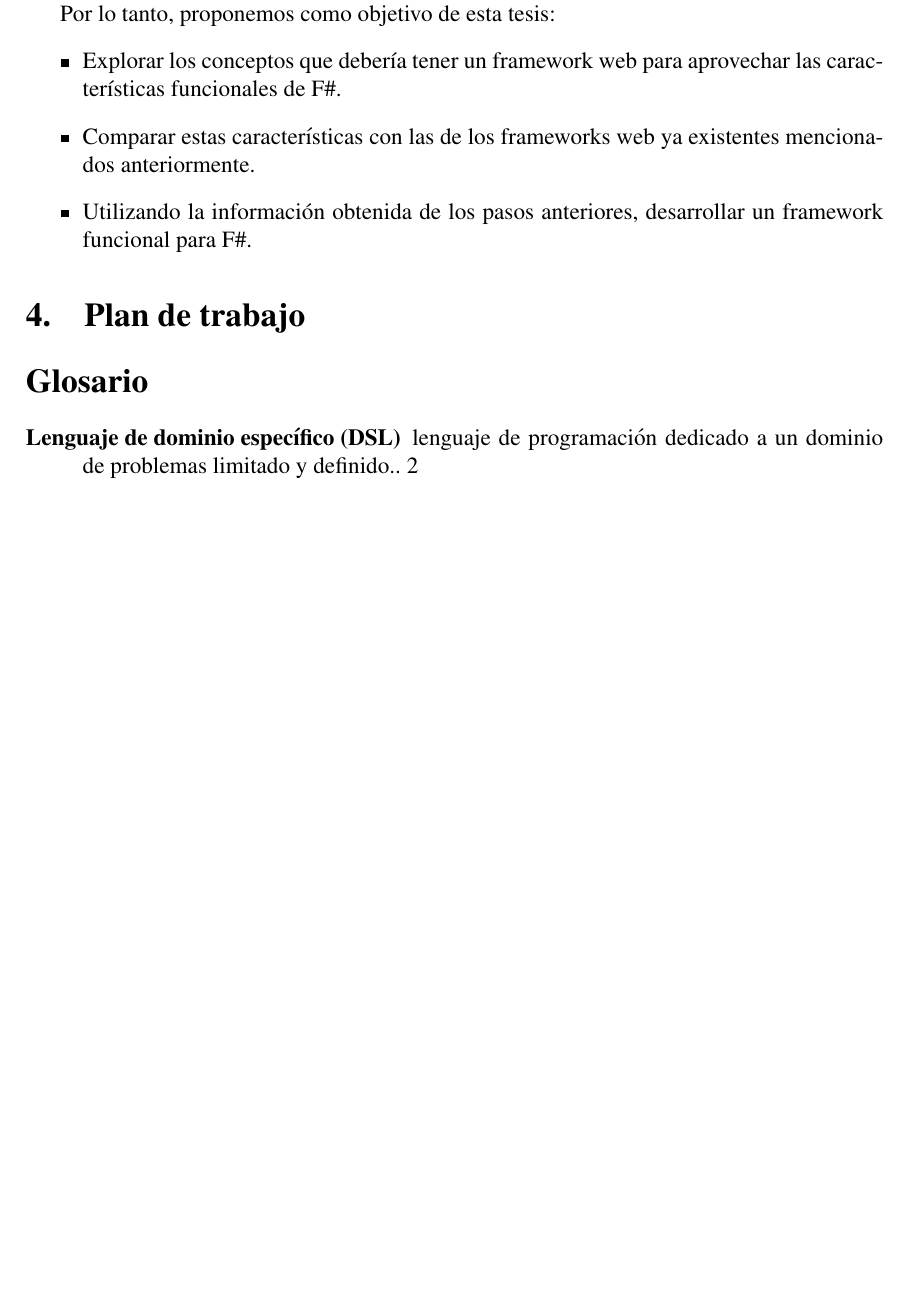
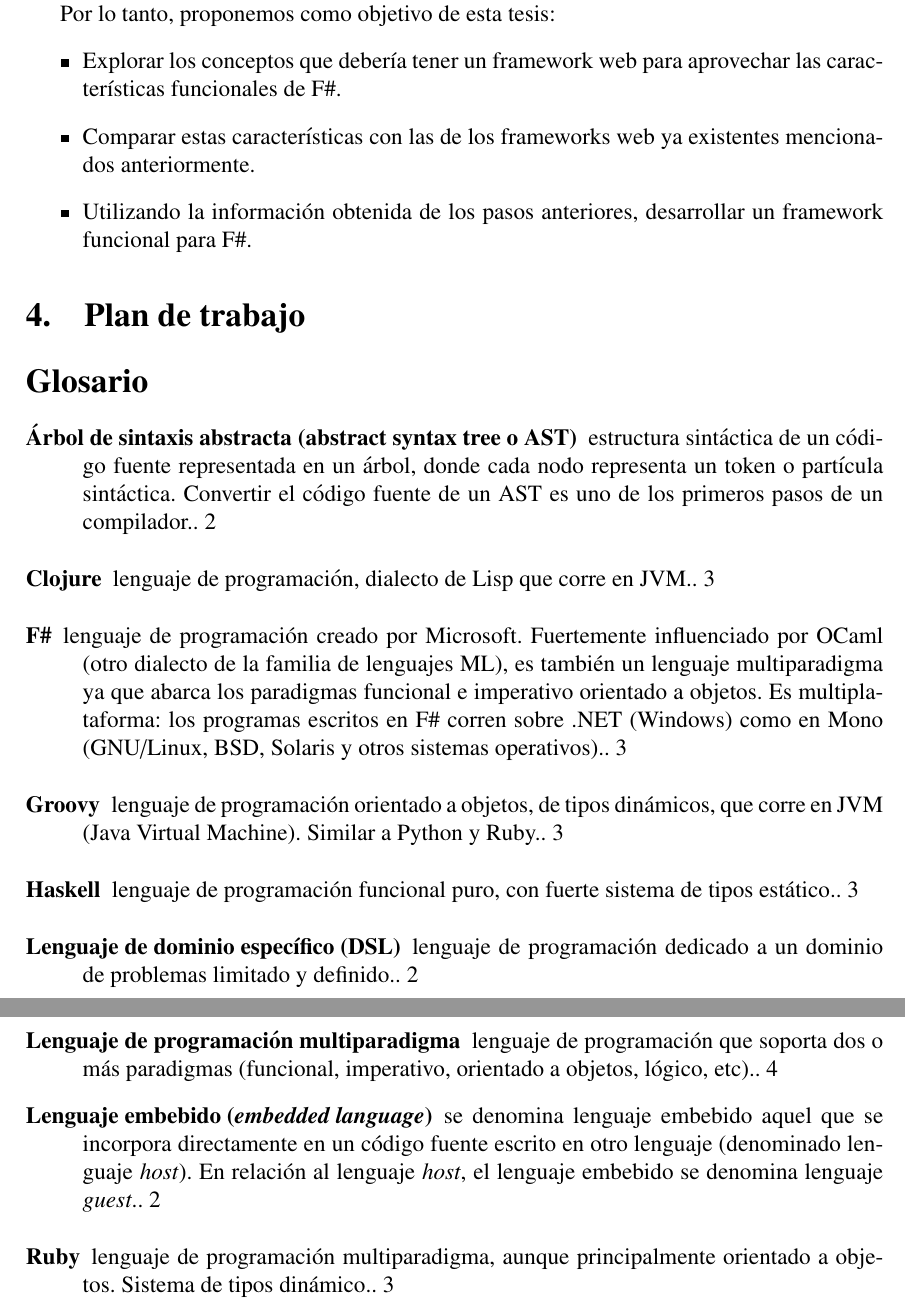
Before and after one commit to mausch/tesis, a LaTeX thesis (propuesta-tesis.tex): part of page 4 of 4 before the commit and two parts of pages 4 and 5 of 5 after it, the two joined at a grey line, cut so that both start at the same text, the shorter picture padded with empty space. Compiled offline with pdfLaTeX.

Commit message:
termino de ingresar el glosario

```diff
--- a/propuesta-tesis.tex
+++ b/propuesta-tesis.tex
@@ -10,6 +10,21 @@
 \makeglossaries
 
 \newglossaryentry{dsl}{name={Lenguaje de dominio espec\'ifico (DSL)}, description={lenguaje de programación dedicado a un dominio de problemas limitado y definido.}}
+\newglossaryentry{embedded}{name={Lenguaje embebido (\textit{embedded language})}, description={se denomina lenguaje embebido aquel que se incorpora directamente en un código fuente escrito en otro lenguaje (denominado lenguaje \textit{host}). En relación al lenguaje \textit{host}, el lenguaje embebido se denomina lenguaje \textit{guest}.}}
+\newglossaryentry{edsl}{name={EDSL (embedded domain-specific language)}, description={lenguaje de dominio específico embebido en un lenguaje host.}}
+\newglossaryentry{ast}{name={\'{A}rbol de sintaxis abstracta (abstract syntax tree o AST)}, description={estructura sintáctica de un código fuente representada en un árbol, donde cada nodo representa un token o partícula sintáctica. Convertir el código fuente de un AST es uno de los primeros pasos de un compilador.}}
+\newglossaryentry{functional}{name={Programac\'on funcional}, description={paradigma de programación que tiende a modelar los procesos de computación como funciones matemáticas. A diferencia del paradigma imperativo, evita los estados mutables.}}
+\newglossaryentry{multiparadigm}{name={Lenguaje de programación multiparadigma}, description={lenguaje de programación que soporta dos o más paradigmas (funcional, imperativo, orientado a objetos, lógico, etc).}}
+
+\newglossaryentry{fsharp}{name={F\#}, description={lenguaje de programación creado por Microsoft. Fuertemente influenciado por OCaml (otro dialecto de la familia de lenguajes ML), es también un lenguaje multiparadigma ya que abarca los paradigmas funcional e imperativo orientado a objetos. Es multiplataforma: los programas escritos en F\# corren sobre .NET (Windows) como en Mono (GNU/Linux, BSD, Solaris y otros sistemas operativos).}}
+
+\newglossaryentry{ruby}{name={Ruby}, description={lenguaje de programación multiparadigma, aunque principalmente orientado a objetos. Sistema de tipos dinámico.}}
+\newglossaryentry{haskell}{name=Haskell, description={lenguaje de programación funcional puro, con fuerte sistema de tipos estático.}}
+\newglossaryentry{groovy}{name=Groovy, description={lenguaje de programación orientado a objetos, de tipos dinámicos, que corre en JVM (Java Virtual Machine). Similar a Python y Ruby.}}
+
+\newglossaryentry{clojure}{name=Clojure, description={lenguaje de programación, dialecto de Lisp que corre en JVM.}}
+
+\newglossaryentry{repl}{name={REPL (read-eval-print loop)}, description={ambiente de programación interactivo que ejecuta un ciclo (loop) donde en primer lugar lee (read) la instrucción ingresada por el programador, inmediatamente la evalúa (eval), compilando o interpretando la expresión según sea necesario y finalmente muestra inmediatamente (print) el resultado de evaluar la expresión.}}
 
 \begin{document}
 \thispagestyle{empty}
```
Also changed, not shown: propuesta-tesis.tex (10 more changed lines).
